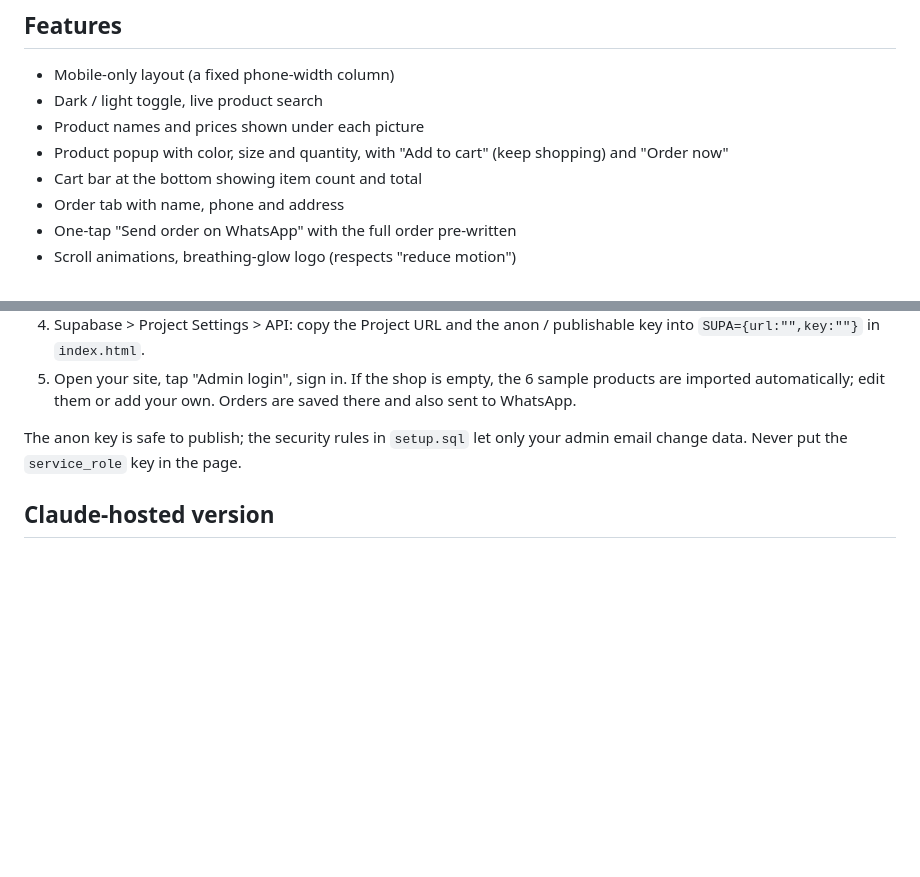
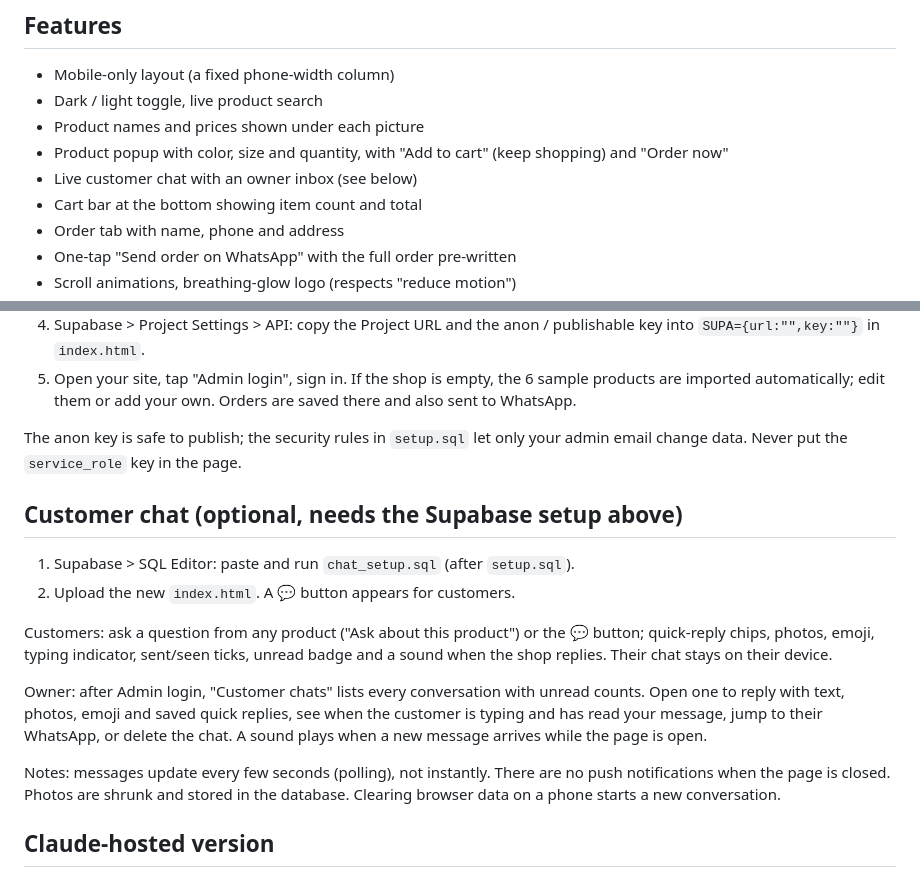
Before and after one commit to chargedrezwan47-gif/rosies.mart, a Markdown page: README.md, 2 parts joined by grey strips. GitHub-like rendering; blank space fills up the shorter version.

```diff
--- a/README.md
+++ b/README.md
@@ -13,6 +13,7 @@ Single file, no build step, no dependencies.
 - Dark / light toggle, live product search
 - Product names and prices shown under each picture
 - Product popup with color, size and quantity, with "Add to cart" (keep shopping) and "Order now"
+- Live customer chat with an owner inbox (see below)
 - Cart bar at the bottom showing item count and total
 - Order tab with name, phone and address
 - One-tap "Send order on WhatsApp" with the full order pre-written
@@ -58,6 +59,25 @@ automatically or online payments, you will need a backend service.
 The anon key is safe to publish; the security rules in `setup.sql` let only
 your admin email change data. Never put the `service_role` key in the page.
 
+## Customer chat (optional, needs the Supabase setup above)
+
+1. Supabase > SQL Editor: paste and run `chat_setup.sql` (after `setup.sql`).
+2. Upload the new `index.html`. A 💬 button appears for customers.
+
+Customers: ask a question from any product ("Ask about this product") or the 💬
+button; quick-reply chips, photos, emoji, typing indicator, sent/seen ticks,
+unread badge and a sound when the shop replies. Their chat stays on their device.
+
+Owner: after Admin login, "Customer chats" lists every conversation with unread
+counts. Open one to reply with text, photos, emoji and saved quick replies, see
+when the customer is typing and has read your message, jump to their WhatsApp,
+or delete the chat. A sound plays when a new message arrives while the page is
+open.
+
+Notes: messages update every few seconds (polling), not instantly. There are no
+push notifications when the page is closed. Photos are shrunk and stored in the
+database. Clearing browser data on a phone starts a new conversation.
+
 ## Claude-hosted version
 
 When opened inside claude.ai as an artifact, the same page also provides an
```
Also changed, not shown: other parts of README.md (+1 -1 lines).
